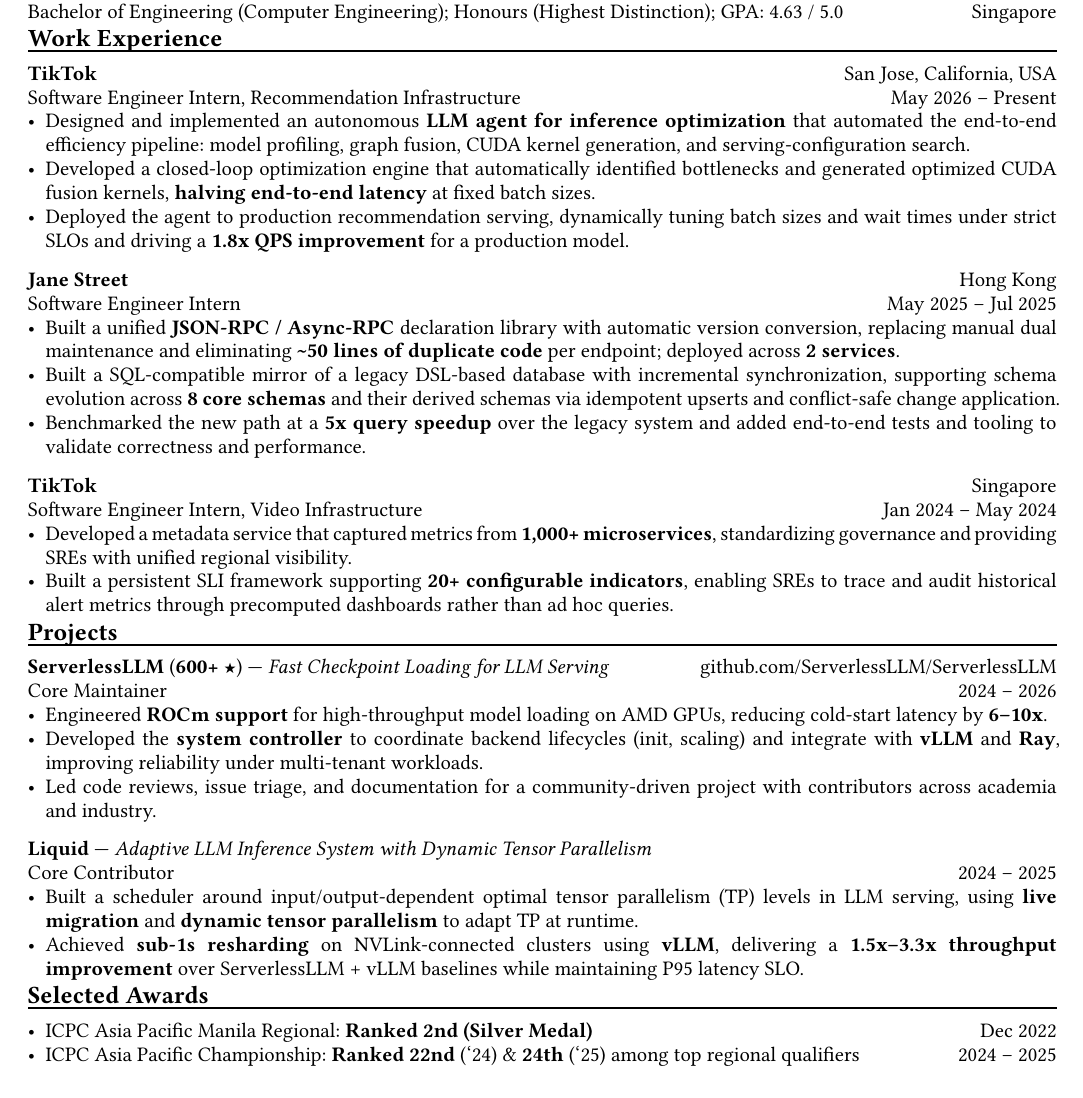
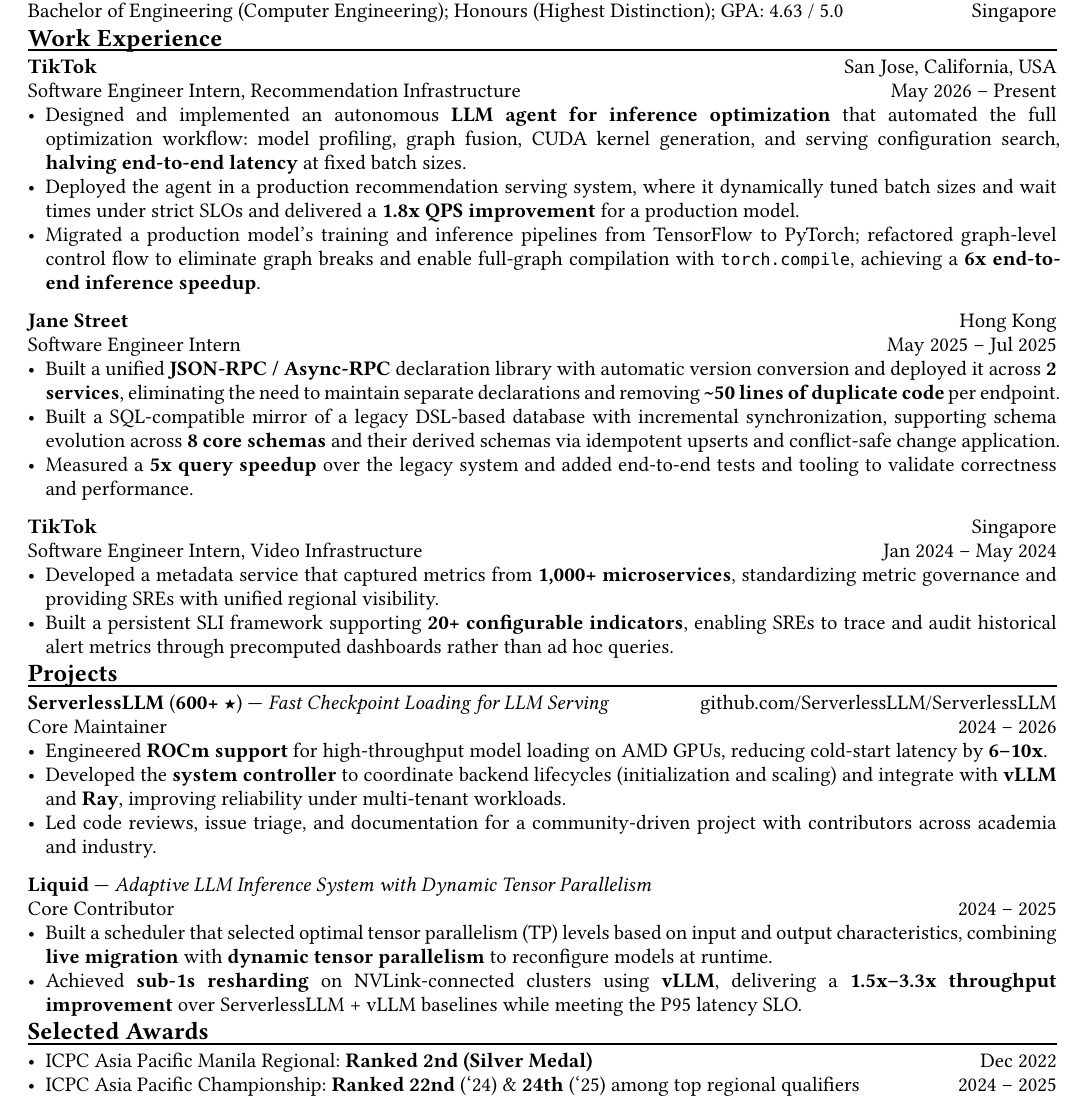
Before and after one commit to SiyangShao/resume, a Typst document (main.typ): part of the page, cut so that both start at the same text. Compiled offline with Typst 0.15.

Commit message:
fix: resume

```diff
--- a/main.typ
+++ b/main.typ
@@ -38,24 +38,22 @@
 #chiline()
 *TikTok* #h(1fr) San Jose, California, USA\
 Software Engineer Intern, Recommendation Infrastructure #h(1fr) May 2026 -- Present
-- Designed and implemented an autonomous *LLM agent for inference optimization* that automated the end-to-end efficiency pipeline: model profiling, graph fusion, CUDA kernel generation, and serving-configuration search.
-- Developed a closed-loop optimization engine that automatically identified bottlenecks and generated optimized CUDA fusion kernels, *halving end-to-end latency* at fixed batch sizes.
-- Deployed the agent to production recommendation serving, dynamically tuning batch sizes and wait times under strict SLOs and driving a *1.8x QPS improvement* for a production model.
-
+- Designed and implemented an autonomous *LLM agent for inference optimization* that automated the full optimization workflow: model profiling, graph fusion, CUDA kernel generation, and serving configuration search, *halving end-to-end latency* at fixed batch sizes.
+- Deployed the agent in a production recommendation serving system, where it dynamically tuned batch sizes and wait times under strict SLOs and delivered a *1.8x QPS improvement* for a production model.
+- Migrated a production model's training and inference pipelines from TensorFlow to PyTorch; refactored graph-level control flow to eliminate graph breaks and enable full-graph compilation with `torch.compile`, achieving a *6x end-to-end inference speedup*.
 *Jane Street* #h(1fr) Hong Kong \
 Software Engineer Intern #h(1fr) May 2025 -- Jul 2025 \
-- Built a unified *JSON-RPC / Async-RPC* declaration library with automatic version conversion, replacing manual dual maintenance and eliminating *\~50 lines of duplicate code* per endpoint; deployed across *2 services*.
+- Built a unified *JSON-RPC / Async-RPC* declaration library with automatic version conversion and deployed it across *2 services*, eliminating the need to maintain separate declarations and removing *\~50 lines of duplicate code* per endpoint.
 - Built a SQL-compatible mirror of a legacy DSL-based database with incremental synchronization, supporting schema evolution across *8 core schemas* and their derived schemas via idempotent upserts and conflict-safe change application.
-- Benchmarked the new path at a *5x query speedup* over the legacy system and added end-to-end tests and tooling to validate correctness and performance.
+- Measured a *5x query speedup* over the legacy system and added end-to-end tests and tooling to validate correctness and performance.
 // *Jane Street* #h(1fr) Hong Kong \
 // Software Engineer Intern #h(1fr) May 2025 - Jul 2025 \
 // - Built a version-conversion library for JSON-RPC that aligns JSON-RPC and async-RPC under a unified declaration, enabling seamless backward/forward compatibility and reducing integration overhead across services
 // - Designed an incremental synchronization prototype to mirror an internally defined DSL-based database into a SQL backend, supporting schema evolution with idempotent upserts and conflict-safe application of changes
 // - Benchmarked the new path and observed ~5× faster queries versus the legacy approach under representative workloads; added end-to-end tests and tooling to validate correctness and performance
-
 *TikTok* #h(1fr) Singapore \
 Software Engineer Intern, Video Infrastructure #h(1fr) Jan 2024 -- May 2024 \
-- Developed a metadata service that captured metrics from *1,000+ microservices*, standardizing governance and providing SREs with unified regional visibility.
+- Developed a metadata service that captured metrics from *1,000+ microservices*, standardizing metric governance and providing SREs with unified regional visibility.
 - Built a persistent SLI framework supporting *20+ configurable indicators*, enabling SREs to trace and audit historical alert metrics through precomputed dashboards rather than ad hoc queries.
 // *TikTok* #h(1fr) Singapore \
 // Backend Engineer Intern, Video Infrastructure #h(1fr) Jan 2024 - May 2024 \
@@ -78,13 +76,13 @@
 *ServerlessLLM* (*600+* #sym.star.filled) — _Fast Checkpoint Loading for LLM Serving_ #h(1fr) #link("https://github.com/ServerlessLLM/ServerlessLLM")[github.com/ServerlessLLM/ServerlessLLM] \
 Core Maintainer #h(1fr) 2024 -- 2026 \
 - Engineered *ROCm support* for high-throughput model loading on AMD GPUs, reducing cold-start latency by *6–10x*.
-- Developed the *system controller* to coordinate backend lifecycles (init, scaling) and integrate with *vLLM* and *Ray*, improving reliability under multi-tenant workloads.
+- Developed the *system controller* to coordinate backend lifecycles (initialization and scaling) and integrate with *vLLM* and *Ray*, improving reliability under multi-tenant workloads.
 - Led code reviews, issue triage, and documentation for a community-driven project with contributors across academia and industry.
 
 *Liquid* — _Adaptive LLM Inference System with Dynamic Tensor Parallelism_ \
 Core Contributor #h(1fr) 2024 -- 2025 \
-- Built a scheduler around input/output-dependent optimal tensor parallelism (TP) levels in LLM serving, using *live migration* and *dynamic tensor parallelism* to adapt TP at runtime.
-- Achieved *sub-1s resharding* on NVLink-connected clusters using *vLLM*, delivering a *1.5x–3.3x throughput improvement* over ServerlessLLM + vLLM baselines while maintaining P95 latency SLO.
+- Built a scheduler that selected optimal tensor parallelism (TP) levels based on input and output characteristics, combining *live migration* with *dynamic tensor parallelism* to reconfigure models at runtime.
+- Achieved *sub-1s resharding* on NVLink-connected clusters using *vLLM*, delivering a *1.5x–3.3x throughput improvement* over ServerlessLLM + vLLM baselines while meeting the P95 latency SLO.
 
 == Selected Awards
 #chiline()
```
Also changed, not shown: main.typ (4 more changed lines).
